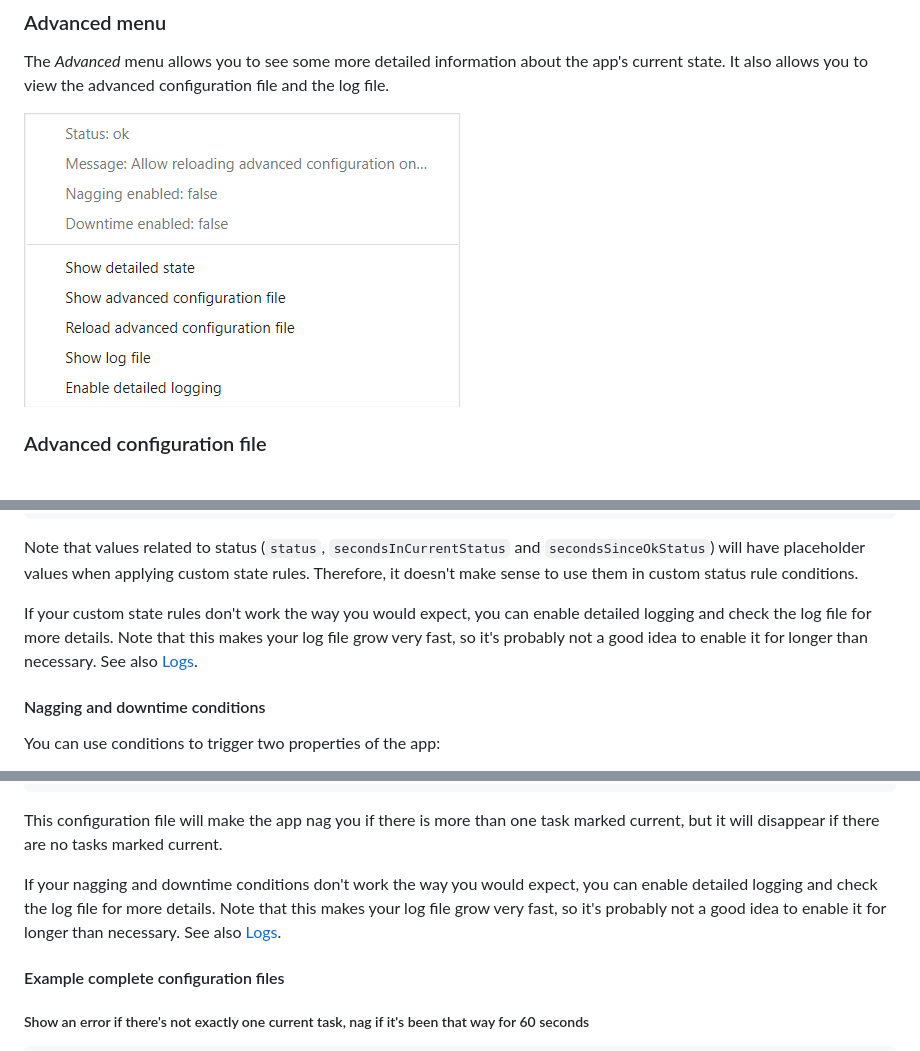
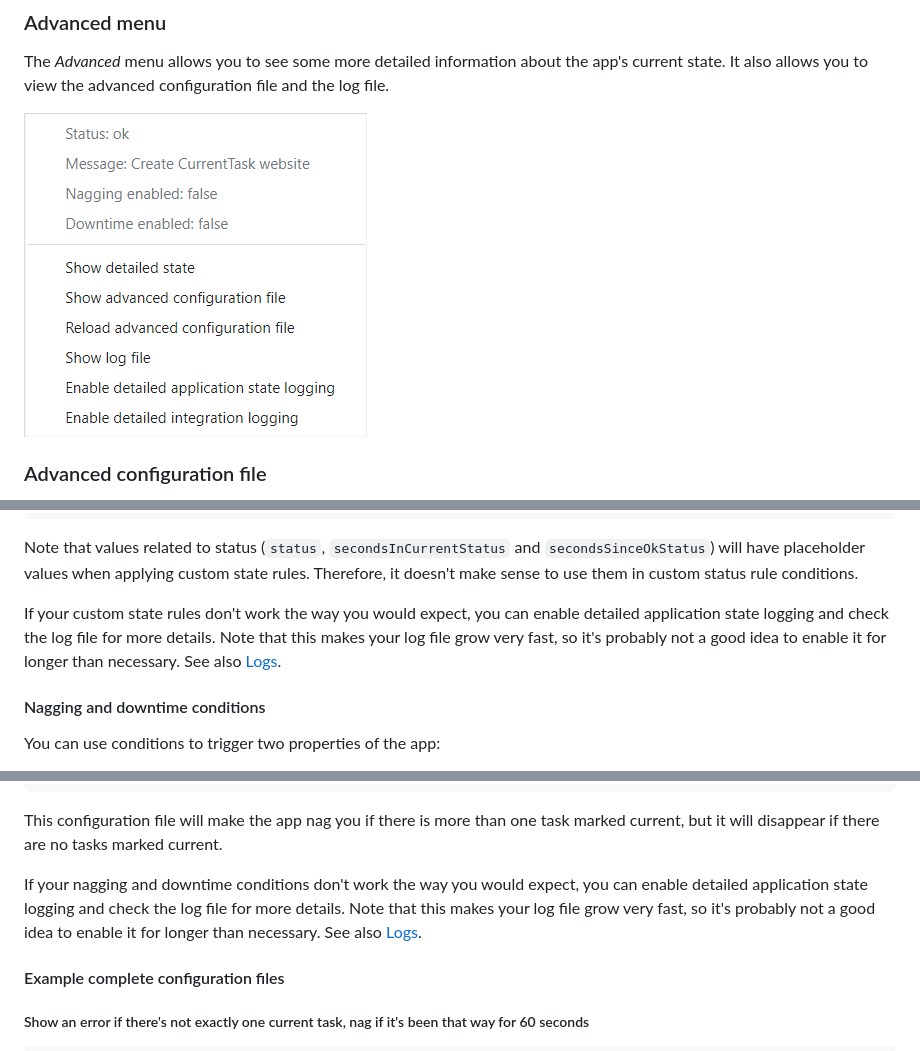
Before and after one commit to mistermicheels/current-task, a Markdown page: _website/index.md, 3 parts joined by grey strips. GitHub-like rendering; pictures changed too: _website/img/screenshots/advanced.png.

Commit message:
separate app state and integration log toggles

```diff
--- a/_website/index.md
+++ b/_website/index.md
@@ -294,7 +294,7 @@ Example configuration file with custom state rules:
 
 Note that values related to status (`status`, `secondsInCurrentStatus` and `secondsSinceOkStatus`) will have placeholder values when applying custom state rules. Therefore, it doesn't make sense to use them in custom status rule conditions.
 
-If your custom state rules don't work the way you would expect, you can enable detailed logging and check the log file for more details. Note that this makes your log file grow very fast, so it's probably not a good idea to enable it for longer than necessary. See also [Logs](#logs).
+If your custom state rules don't work the way you would expect, you can enable detailed application state logging and check the log file for more details. Note that this makes your log file grow very fast, so it's probably not a good idea to enable it for longer than necessary. See also [Logs](#logs).
 
 #### Nagging and downtime conditions
 
@@ -322,7 +322,7 @@ Example configuration file using nagging and downtime conditions:
 
 This configuration file will make the app nag you if there is more than one task marked current, but it will disappear if there are no tasks marked current.
 
-If your nagging and downtime conditions don't work the way you would expect, you can enable detailed logging and check the log file for more details. Note that this makes your log file grow very fast, so it's probably not a good idea to enable it for longer than necessary. See also [Logs](#logs).
+If your nagging and downtime conditions don't work the way you would expect, you can enable detailed application state logging and check the log file for more details. Note that this makes your log file grow very fast, so it's probably not a good idea to enable it for longer than necessary. See also [Logs](#logs).
 
 #### Example complete configuration files
 
```
Also changed, not shown: other parts of _website/index.md (+1 -1 lines), 11 other files.
